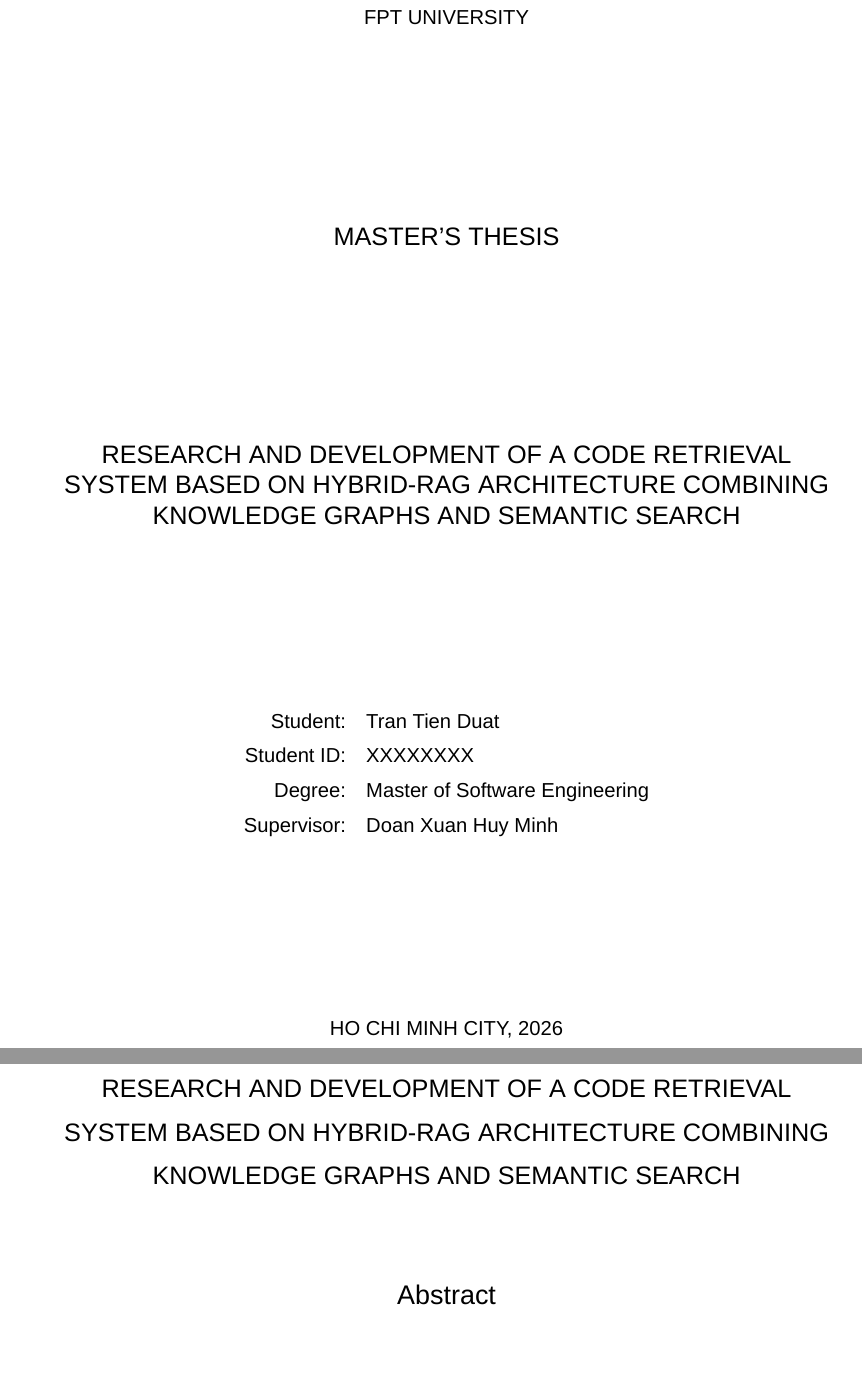
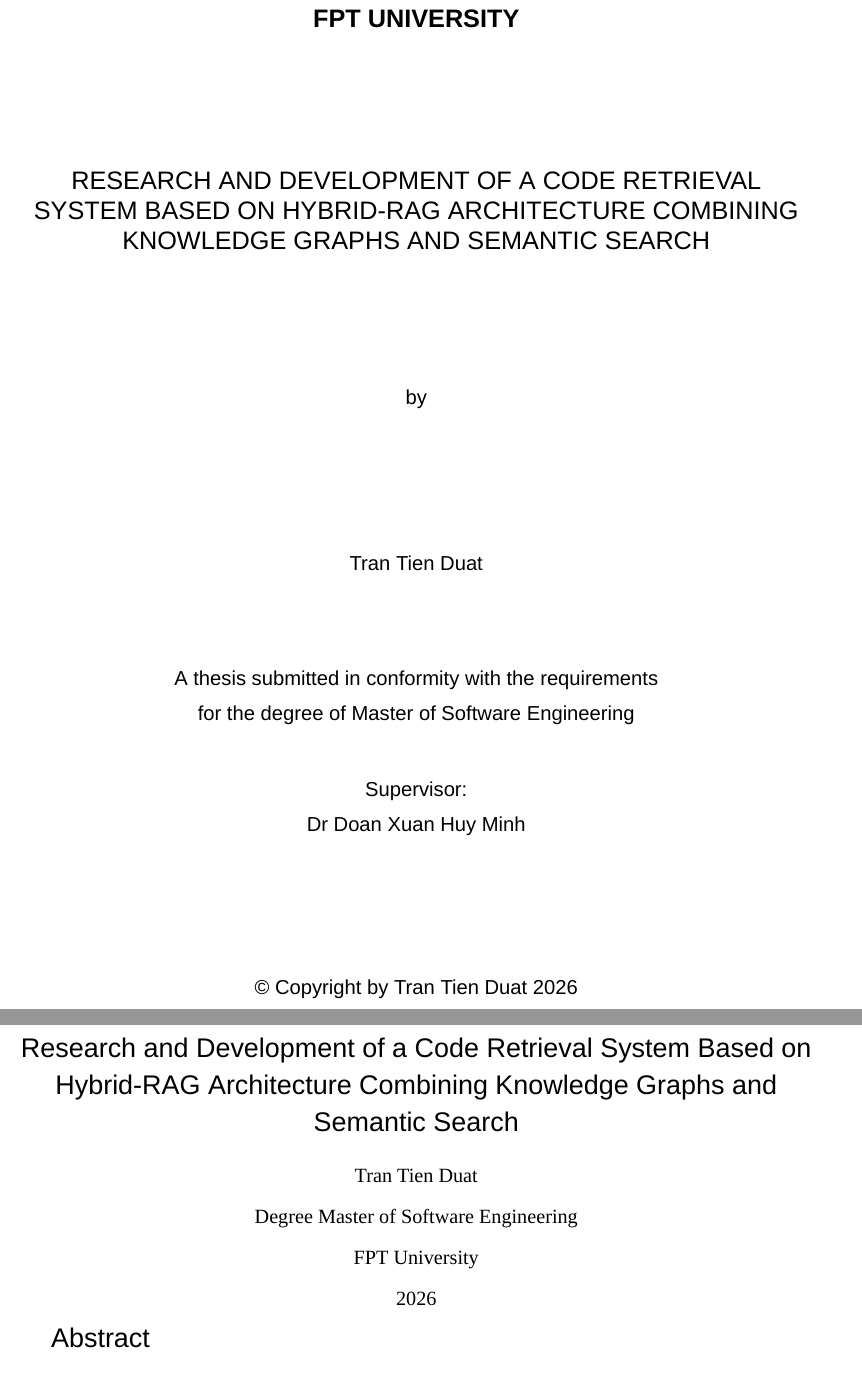
Before and after one commit to trantienduat/hybrid-RAG, a LaTeX thesis (docs/thesis_report_en.tex): two parts of pages 2 and 3 of 42 before the commit and two parts of pages 2 and 3 of 40 after it, joined at a grey line, cut so that both start at the same text, the shorter picture padded with empty space. Compiled offline with XeLaTeX; a missing font is replaced by an installed copy or a similar font.

Commit message:
docs(thesis): finalize revision package

```diff
--- a/docs/thesis_report_en.tex
+++ b/docs/thesis_report_en.tex
@@ -37,6 +37,7 @@
 \hypersetup{
     colorlinks=true,
     allcolors=black,
+    hypertexnames=false,
     pdftitle={Thesis Report - Hybrid RAG},
 }
 \Urlmuskip=0mu plus 1mu\relax
@@ -49,11 +50,11 @@
 \titleformat{\chapter}[hang]
     {\normalfont\sffamily\fontsize{18}{21.6}\selectfont}
     {\thechapter}{0.6em}{}
-\titlespacing*{\chapter}{0pt}{0pt}{18pt}
-\titleformat{name=\chapter,numberless}[hang]
+\titlespacing*{\chapter}{0pt}{-14pt}{2pt}
+\titleformat{name=\chapter,numberless}[block]
     {\normalfont\sffamily\fontsize{16}{19.2}\selectfont}
-    {}{0pt}{}
-\titlespacing*{name=\chapter,numberless}{0pt}{0pt}{18pt}
+    {}{0pt}{\hspace*{-18pt}\makebox[\textwidth][c]}
+\titlespacing*{name=\chapter,numberless}{0pt}{-26pt}{18pt}
 \titleformat{\section}[hang]
     {\normalfont\sffamily\fontsize{16}{19.2}\selectfont}
     {\thesection}{0.6em}{}
@@ -89,7 +105,12 @@
 }
 
 \newcommand{\thesistitletext}{RESEARCH AND DEVELOPMENT OF A CODE RETRIEVAL SYSTEM BASED ON HYBRID-RAG ARCHITECTURE COMBINING KNOWLEDGE GRAPHS AND SEMANTIC SEARCH}
+\newcommand{\thesistitledisplay}{Research and Development of a Code Retrieval System Based on Hybrid-RAG Architecture Combining Knowledge Graphs and Semantic Search}
+\newenvironment{physicalcenter}{%
+    \par\noindent\hspace*{-18pt}\begin{minipage}[t]{\textwidth}\centering
+}{%
+    \end{minipage}\par
+}
 \newcommand{\frontmatterheading}[1]{%
-    \begin{center}
+    \begin{physicalcenter}
         {\sffamily\fontsize{16}{19.2}\selectfont #1\par}
-    \end{center}
@@ -182,27 +211,27 @@
 % ──────────────────────────────────────────────────────────────────────────────
 \begin{titlepage}
     \thispagestyle{empty}
-    \begin{center}\sffamily
-        {\fontsize{12}{14.4}\selectfont MINISTRY OF EDUCATION AND TRAINING\par}
-        \vspace{4pt}
-        {\fontsize{12}{14.4}\selectfont FPT UNIVERSITY\par}
-        \vfill
-        {\fontsize{15}{18}\selectfont MASTER'S THESIS\par}
-        \vfill
+    \begin{physicalcenter}\sffamily
+        {\bfseries\fontsize{15}{18}\selectfont MINISTRY OF EDUCATION AND TRAINING\par}
+        {\bfseries\fontsize{15}{18}\selectfont FPT UNIVERSITY\par}
+        \vspace{72pt}
         \begin{singlespace}
             {\fontsize{15}{18}\selectfont \thesistitletext\par}
         \end{singlespace}
-        \vfill
+        \vspace{71pt}
+        {\fontsize{12}{14.4}\selectfont by\par}
+        \vspace{78pt}
+        {\fontsize{12}{14.4}\selectfont Tran Tien Duat\par}
+        \vspace{48pt}
         {\fontsize{12}{14.4}\selectfont
-        \begin{tabular}{rl}
-            Student: & Tran Tien Duat \\
-            Student ID: & XXXXXXXX \\
-            Degree: & Master of Software Engineering \\
-            Supervisor: & Doan Xuan Huy Minh \\
-        \end{tabular}\par}
-        \vfill
-        {\fontsize{12}{14.4}\selectfont HO CHI MINH CITY, 2026\par}
-    \end{center}
+        A thesis submitted in conformity with the requirements\\
+        for the degree of Master of Software Engineering\par}
+        \vspace{25pt}
+        {\fontsize{12}{14.4}\selectfont Supervisor:\par}
+        {\fontsize{12}{14.4}\selectfont Dr Doan Xuan Huy Minh\par}
+        \vspace{76pt}
+        {\fontsize{12}{14.4}\selectfont \textcopyright{} Copyright by Tran Tien Duat 2026\par}
+    \end{physicalcenter}
 \end{titlepage}
 
 % ──────────────────────────────────────────────────────────────────────────────
@@ -210,13 +239,27 @@
 % ──────────────────────────────────────────────────────────────────────────────
 \clearpage
 \thispagestyle{empty}
-\begin{center}
-    {\sffamily\fontsize{15}{18}\selectfont \thesistitletext\par}
-\end{center}
-\vspace{18pt}
-\frontmatterheading{Abstract}
-\phantomsection
-\addcontentsline{toc}{chapter}{Abstract}
+\pagenumbering{arabic}
+\setcounter{page}{1}
+\fancypagestyle{plain}{%
+    \fancyhf{}
+    \renewcommand{\headrulewidth}{0pt}
+}
+\vspace*{-26pt}
+\begin{physicalcenter}\begin{singlespace}
+    {\sffamily\fontsize{16}{22}\selectfont \thesistitledisplay\par}
+    \vspace{16pt}
+    {\fontsize{12}{14.4}\selectfont Tran Tien Duat\par}
+    \vspace{10pt}
+    {\fontsize{12}{14.4}\selectfont Degree Master of Software Engineering\par}
+    \vspace{10pt}
+    {\fontsize{12}{14.4}\selectfont FPT University\par}
+    \vspace{10pt}
+    {\fontsize{12}{14.4}\selectfont 2026\par}
+\end{singlespace}
+\end{physicalcenter}
+\vspace{12pt}
+\frontmatterheadingleft{Abstract}
 Code querying is a complex problem because source code contains both static structural information (function calls, class inheritance, and module definitions) and semantic information. A vector-only \gls{rag} index can represent semantic similarity, but it does not directly expose typed code relations for relation-heavy questions.
 
 This thesis designs and evaluates a \textbf{Hybrid-RAG} architecture that combines an \gls{ast}-derived \gls{kg} in FalkorDB with dense retrieval in Qdrant. The implementation uses query-aware graph traversal, vector search, weighted \gls{rrf} \cite{cormack2009rrf}, and token-budgeted context assembly. Paired benchmarks across pinned LlamaIndex Core, Transformers, and LangChain Core workloads contain 230 source-reviewed questions and 1,380 generated and scored answers. Hybrid-RAG produced a statistically positive Faithfulness difference on Transformers (+0.169, 95\% CI [0.043, 0.297]) and LangChain (+0.089 [0.017, 0.163]), while the LlamaIndex difference was inconclusive. Answer Correctness was statistically positive on LlamaIndex (+0.046 [0.002, 0.094]) and Transformers (+0.052 [0.002, 0.104]), but inconclusive on LangChain. No repository showed a conclusive Answer Relevancy difference. Hybrid retrieval added 182--237 ms of mean retrieval latency, while local generation remained the dominant cost at approximately 19--97 seconds. All embedding, generation, and judging calls used local Ollama services. The evidence supports replication across three Python repository workloads relative to vector-only retrieval, but not cross-language or alternative-baseline superiority.
```
Also changed, not shown: output/pdf/thesis_report_en.pdf (added), docs/thesis_report_en.tex (69 more changed lines), 3 other files.
